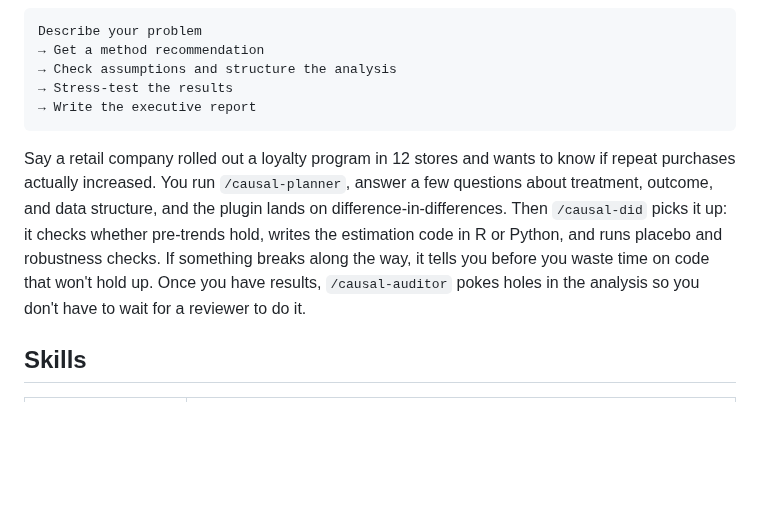
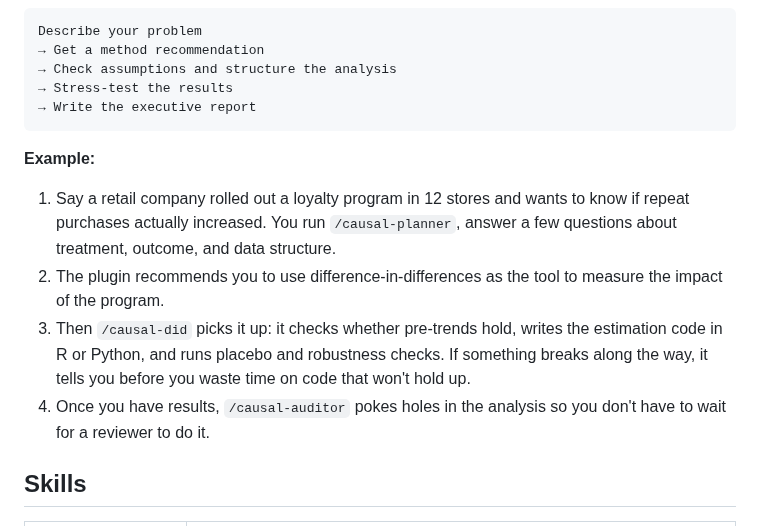
Before and after one commit to RobsonTigre/everyday-causal-skills, a Markdown page: README.md, the part around the change. Rendered like a GitHub page; blank space fills up the shorter version.

````diff
--- a/README.md
+++ b/README.md
@@ -24,7 +24,12 @@ Describe your problem
 → Write the executive report
 ```
 
-Say a retail company rolled out a loyalty program in 12 stores and wants to know if repeat purchases actually increased. You run `/causal-planner`, answer a few questions about treatment, outcome, and data structure, and the plugin lands on difference-in-differences. Then `/causal-did` picks it up: it checks whether pre-trends hold, writes the estimation code in R or Python, and runs placebo and robustness checks. If something breaks along the way, it tells you before you waste time on code that won't hold up. Once you have results, `/causal-auditor` pokes holes in the analysis so you don't have to wait for a reviewer to do it.
+**Example:**
+
+1. Say a retail company rolled out a loyalty program in 12 stores and wants to know if repeat purchases actually increased. You run `/causal-planner`, answer a few questions about treatment, outcome, and data structure.
+2. The plugin recommends you to use difference-in-differences as the tool to measure the impact of the program.
+3. Then `/causal-did` picks it up: it checks whether pre-trends hold, writes the estimation code in R or Python, and runs placebo and robustness checks. If something breaks along the way, it tells you before you waste time on code that won't hold up.
+4. Once you have results, `/causal-auditor` pokes holes in the analysis so you don't have to wait for a reviewer to do it.
 
 ## Skills
 
````
Also changed, not shown: README.pt-BR.md (+6 -1 lines).
